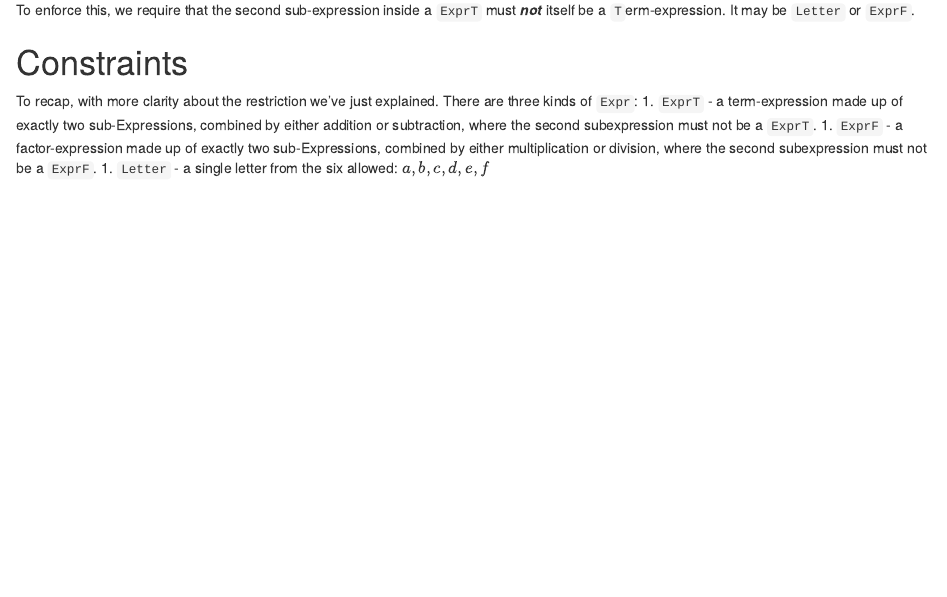
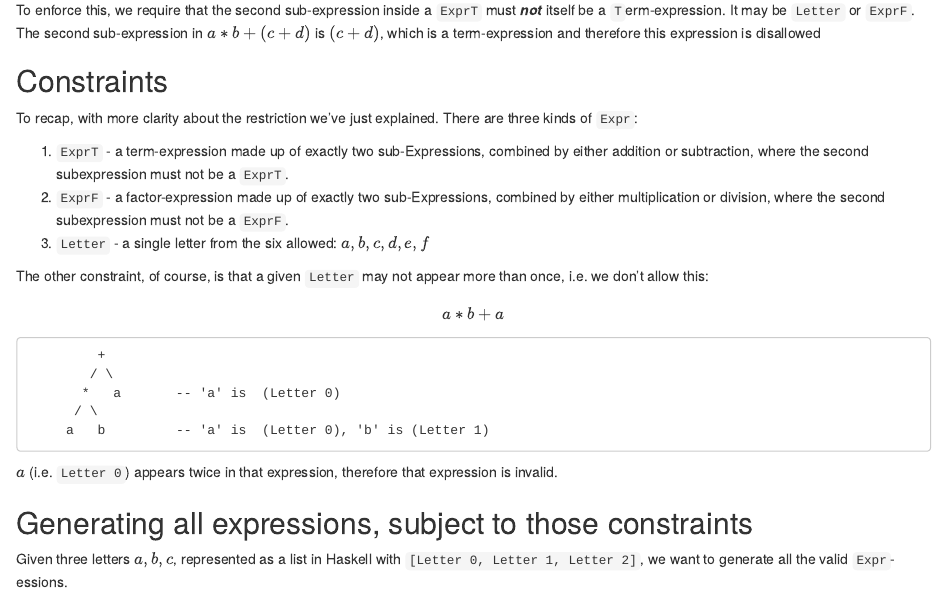
Before and after one commit to aaronmcdaid/aaronmcdaid.github.io, an R Markdown document (blog.posts/countdown.in.haskell/countdown.in.Haskell.Rmd): the page in a window 1100 px wide, from 2490 px down before the commit and from 2480 px down after it, so that both start at the same text. Rendered offline with R 4.5, knitr and Pandoc, with nearby package versions.

Commit message:
wee tweaks

````diff
--- a/blog.posts/countdown.in.haskell/countdown.in.Haskell.Rmd
+++ b/blog.posts/countdown.in.haskell/countdown.in.Haskell.Rmd
@@ -133,9 +133,26 @@ $$ ((a+b)+c)+d $$
 
-To enforce this, we require that the second sub-expression inside a `ExprT` must **_not_** itself be a `T`erm-expression. It may be `Letter` or `ExprF`.
+To enforce this, we require that the second sub-expression inside a `ExprT` must **_not_** itself be a `T`erm-expression. It may be `Letter` or `ExprF`. The second sub-expression in $a*b+(c+d)$ is $(c+d)$, which is a term-expression and therefore this expression is disallowed
 
-# Constraints
+## Constraints
 
 To recap, with more clarity about the restriction we've just explained. There are three kinds of `Expr`:
+
 1. `ExprT` - a term-expression made up of exactly two sub-Expressions, combined by either addition or subtraction, where the second subexpression must not be a `ExprT`.
 1. `ExprF` - a factor-expression made up of exactly two sub-Expressions, combined by either multiplication or division, where the second subexpression must not be a `ExprF`.
 1. `Letter` - a single letter from the six allowed: $a,b,c,d,e,f$
+
+The other constraint, of course, is that a given `Letter` may not appear more than once, i.e. we don't allow this:
+
+$$ a*b + a $$
+```
+         +
+        / \
+       *   a       -- 'a' is  (Letter 0)
+      / \
+     a   b         -- 'a' is  (Letter 0), 'b' is (Letter 1)
+```
+$a$ (i.e. `Letter 0`) appears twice in that expression, therefore that expression is invalid.
+
+## Generating all expressions, subject to those constraints
+
+Given three letters $a,b,c$, represented as a list in Haskell with `[Letter 0, Letter 1, Letter 2]`, we want to generate all the valid `Expr`-essions.
````
Also changed, not shown: blog.posts/countdown.in.haskell/countdown.in.Haskell.html, blog.posts/countdown.in.haskell/countdown.in.Haskell.Rmd (12 more changed lines).
